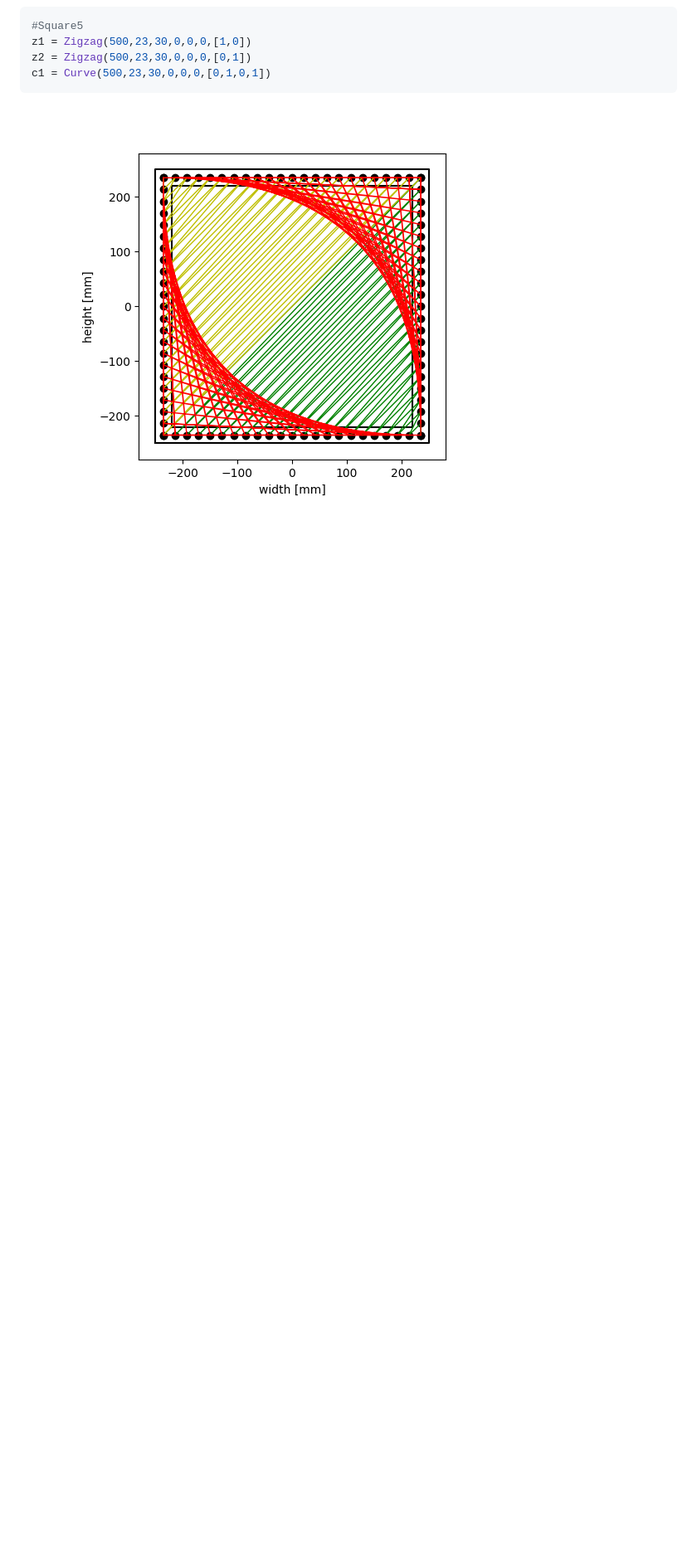
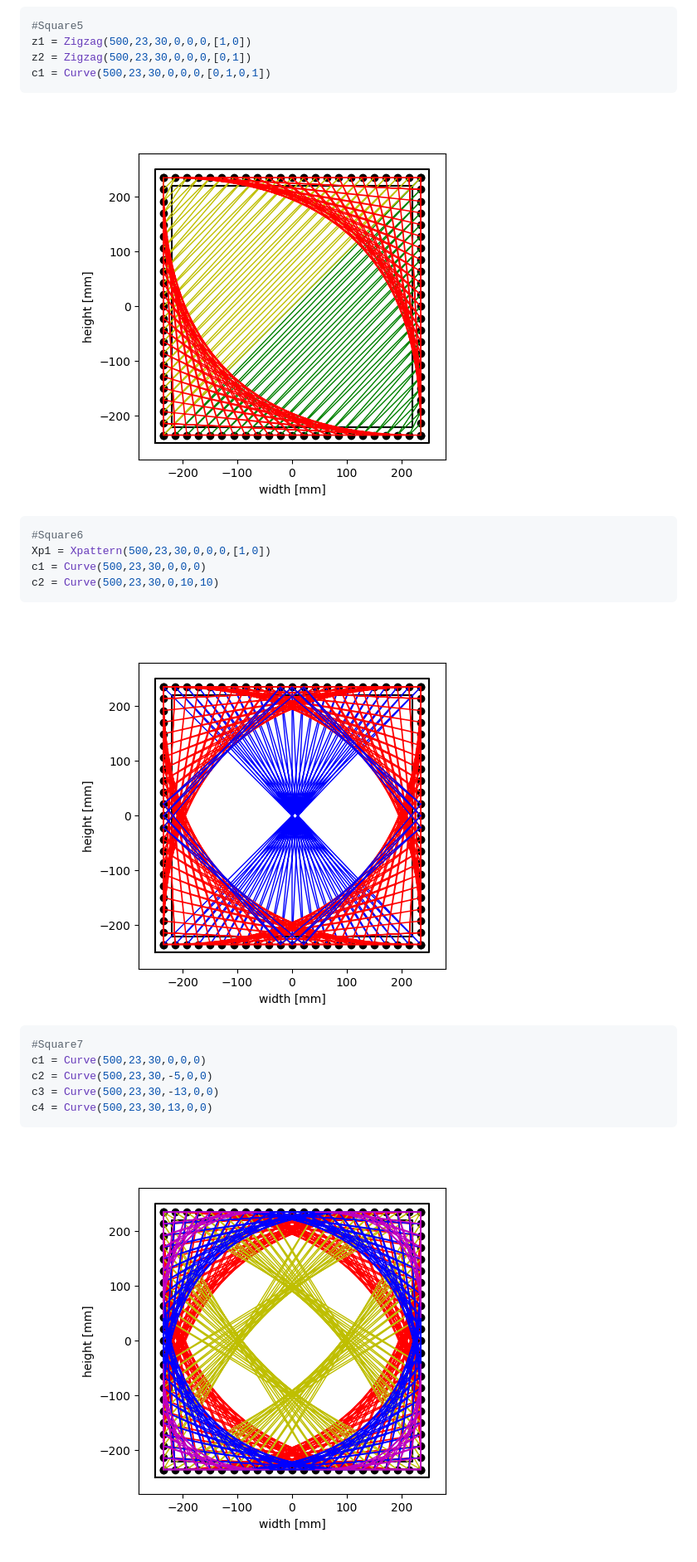
Before and after one commit to Avdbergnmf/StringArtMaker, a Markdown page: README.md, the part around the change printed below. Shown: that part at 83% size. Drawn GitHub-style; pictures changed too: ExampleFigures/Square6.png (added), ExampleFigures/Square7.png (added); blank space fills up the shorter version.

Commit message:
fixed bug in square.py, added more examples to README

````diff
--- a/README.md
+++ b/README.md
@@ -138,3 +152,20 @@ z2 = Zigzag(500,23,30,0,0,0,[0,1])
 c1 = Curve(500,23,30,0,0,0,[0,1,0,1])
 ```
 ![Square5](ExampleFigures/Square5.png)
+
+```python
+#Square6
+Xp1 = Xpattern(500,23,30,0,0,0,[1,0])
+c1 = Curve(500,23,30,0,0,0)
+c2 = Curve(500,23,30,0,10,10)
+```
+![Square6](ExampleFigures/Square6.png)
+
+```python
+#Square7
+c1 = Curve(500,23,30,0,0,0)
+c2 = Curve(500,23,30,-5,0,0)
+c3 = Curve(500,23,30,-13,0,0)
+c4 = Curve(500,23,30,13,0,0)
+```
+![Square7](ExampleFigures/Square7.png)
````
Also changed, not shown: other parts of README.md (+22 -8 lines), ExampleFigures/Triangl8.png (added), ExampleFigures/Triangle7.png (added), 1 other file.
